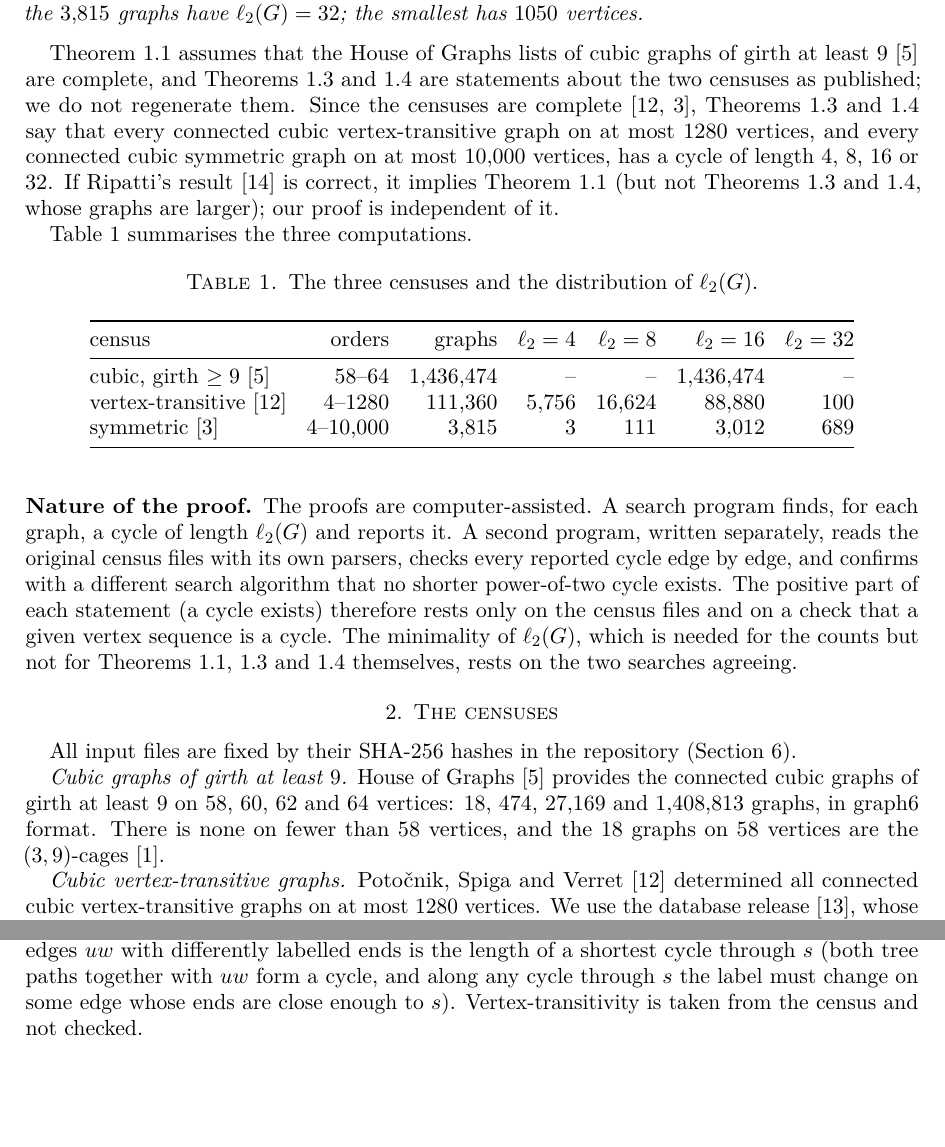
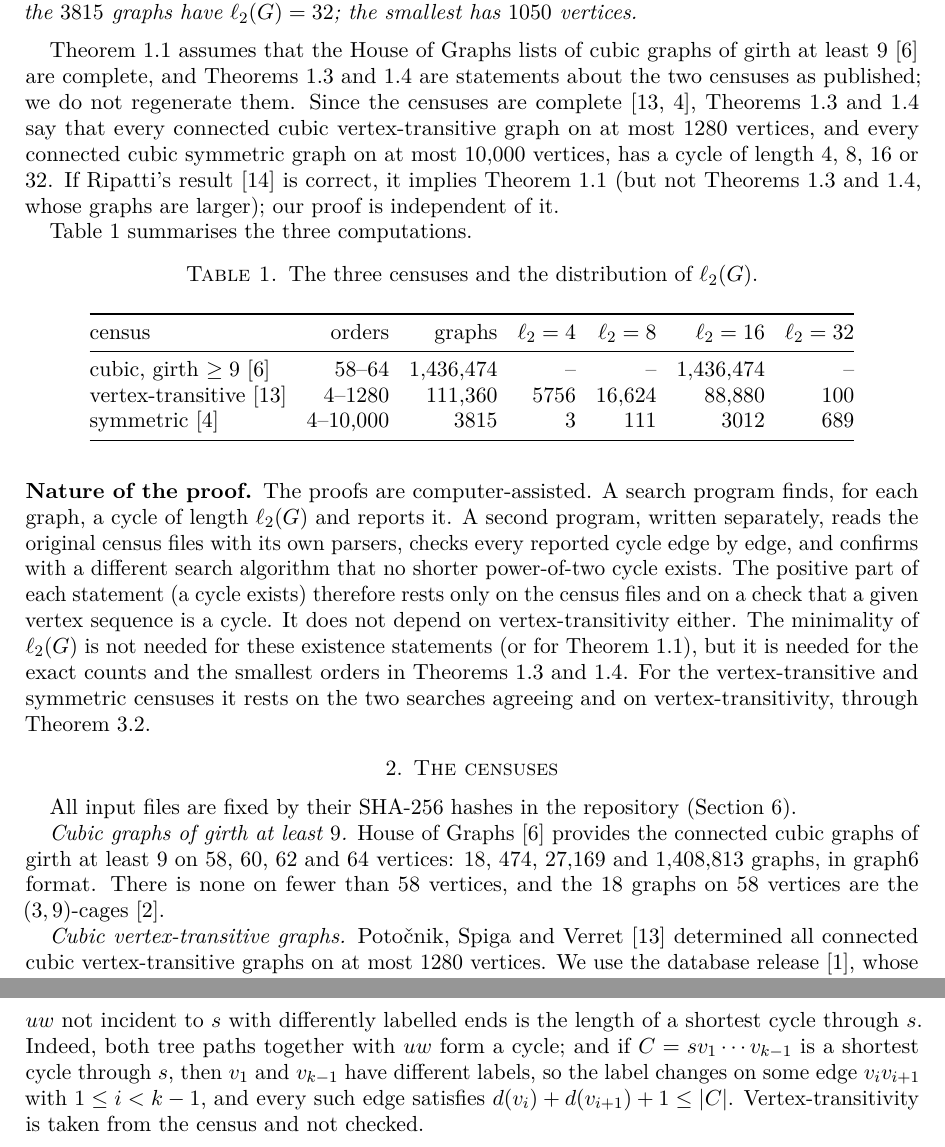
Before and after one commit to hipotures/conjectures, a LaTeX paper (results/cubic-census-power-of-two-cycles/paper.tex): two parts of pages 2 and 3 of 6 before the commit and two parts of pages 2 and 4 of 6 after it, joined at a grey line, cut so that both start at the same text, the shorter picture padded with empty space. Compiled offline with pdfLaTeX.

Commit message:
Paper 3: apply review (distinct-graph count, minimality scope, girth proof)
- 789 census entries with shortest power-of-two cycle 32 are 783 distinct graphs
- "Nature of the proof": existence needs neither minimality nor
  vertex-transitivity; the exact counts and smallest orders need both
- girth algorithm: edges not incident to s, explicit inequality argument
- "All graphs are finite and simple"; converted-files wording; run time
  "a little over three minutes" (components sum to 3 min)
- growth paragraph: 205 of 689 have girth 17-20; shares among girth <= 16
- removed the validation item about the unpublished Rust scanner
- bibliography in alphabetical order; commas only from 10,000 on

Co-Authored-By: Claude Opus 5.5 <noreply@anthropic.com>
Claude-Session: https://claude.ai/code/session_01WpekTq9VT62HP7htGkvwkx

```diff
--- a/results/cubic-census-power-of-two-cycles/paper.tex
+++ b/results/cubic-census-power-of-two-cycles/paper.tex
@@ -115,7 +115,7 @@ have $\sv(G)=32$; the smallest has $180$ vertices.
 \begin{theorem}\label{thm:sym}
 Every graph in Conder's list of connected cubic symmetric (arc-transitive)
 graphs on at most $10{,}000$ vertices~\cite{ConderList} contains a cycle of
-length $4$, $8$, $16$ or $32$. Exactly $689$ of the $3{,}815$ graphs have
+length $4$, $8$, $16$ or $32$. Exactly $689$ of the $3815$ graphs have
 $\sv(G)=32$; the smallest has $1050$ vertices.
 \end{theorem}
 
@@ -140,8 +140,8 @@ graphs are larger); our proof is independent of it.
 census & orders & graphs & $\sv=4$ & $\sv=8$ & $\sv=16$ & $\sv=32$\\
 \midrule
 cubic, girth $\ge 9$~\cite{HoG} & $58$--$64$ & $1{,}436{,}474$ & -- & -- & $1{,}436{,}474$ & --\\
-vertex-transitive~\cite{PSV2013} & $4$--$1280$ & $111{,}360$ & $5{,}756$ & $16{,}624$ & $88{,}880$ & $100$\\
-symmetric~\cite{ConderList} & $4$--$10{,}000$ & $3{,}815$ & $3$ & $111$ & $3{,}012$ & $689$\\
+vertex-transitive~\cite{PSV2013} & $4$--$1280$ & $111{,}360$ & $5756$ & $16{,}624$ & $88{,}880$ & $100$\\
+symmetric~\cite{ConderList} & $4$--$10{,}000$ & $3815$ & $3$ & $111$ & $3012$ & $689$\\
 \bottomrule
 \end{tabular}
 \end{table}
@@ -153,9 +153,12 @@ reads the original census files with its own parsers, checks every reported
 cycle edge by edge, and confirms with a different search algorithm that no
 shorter power-of-two cycle exists. The positive part of each statement (a cycle
 exists) therefore rests only on the census files and on a check that a given
-vertex sequence is a cycle. The minimality of $\sv(G)$, which is needed for the
-counts but not for \cref{thm:girth9,thm:vt,thm:sym} themselves, rests on the
-two searches agreeing.
+vertex sequence is a cycle. It does not depend on vertex-transitivity
+either. The minimality of $\sv(G)$ is not needed for these existence statements
+(or for \cref{thm:girth9}), but it is needed for the exact counts and the
+smallest orders in \cref{thm:vt,thm:sym}. For the vertex-transitive and
+symmetric censuses it rests on the two searches agreeing and on
+vertex-transitivity, through \cref{lem:vt}.
 
 %======================================================================
 \section{The censuses}\label{sec:censuses}
@@ -250,10 +253,12 @@ of graphs agrees with \cref{sec:censuses}.
 
 The girth is computed as follows: for a vertex $s$, a breadth-first search
 labels each vertex by the neighbour of $s$ through which it is first reached;
-the least value of $d(u)+d(w)+1$ over edges $uw$ with differently labelled ends
-is the length of a shortest cycle through $s$ (both tree paths together with
-$uw$ form a cycle, and along any cycle through $s$ the label must change on
-some edge whose ends are close enough to $s$). Vertex-transitivity is taken
+the least value of $d(u)+d(w)+1$ over edges $uw$ not incident to $s$ with
+differently labelled ends is the length of a shortest cycle through $s$. Indeed,
+both tree paths together with $uw$ form a cycle; and if $C=sv_1\cdots v_{k-1}$
+is a shortest cycle through $s$, then $v_1$ and $v_{k-1}$ have different labels,
+so the label changes on some edge $v_iv_{i+1}$ with $1\le i<k-1$, and every such
+edge satisfies $d(v_i)+d(v_{i+1})+1\le |C|$. Vertex-transitivity is taken
 from the census and not checked.
 
 %======================================================================
```
Also changed, not shown: assets/cubic-census-power-of-two-cycles/page1.png, results/cubic-census-power-of-two-cycles/README.md, results/cubic-census-power-of-two-cycles/paper.pdf, results/cubic-census-power-of-two-cycles/paper.tex (50 more changed lines).
